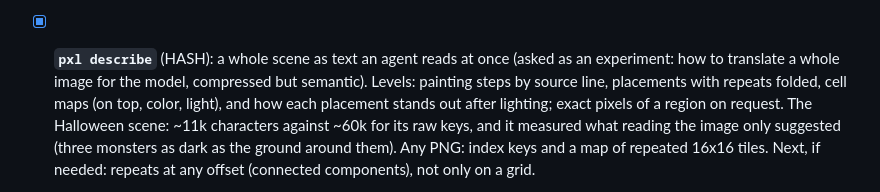
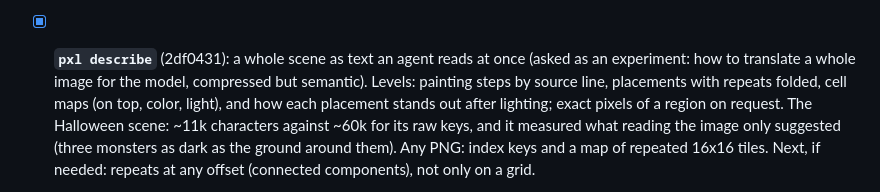
Before and after one commit to Legerdo/claude-pxl, a Markdown page: BACKLOG.md, the part around the change. GitHub-like rendering.

Commit message:
BACKLOG: describe shipped in 2df0431
Co-Authored-By: Claude Opus 5.5 <noreply@anthropic.com>
Claude-Session: https://claude.ai/code/session_01XzEU65fgXjwE3UFLuYgan7

```diff
--- a/BACKLOG.md
+++ b/BACKLOG.md
@@ -127,7 +127,7 @@ what its curator accepted was drawn poses composed from parts, reviewed as whole
   hair-physics clip. For the 32 px girl it read wrong (it turned her hair into a point): her hair is
   drawn, cut straight, and its ends swing like a skirt's hem. Kept for long hair, tails and scarves.
 
-- [x] **`pxl describe`** (HASH): a whole scene as text an agent reads at once (asked as an experiment:
+- [x] **`pxl describe`** (2df0431): a whole scene as text an agent reads at once (asked as an experiment:
   how to translate a whole image for the model, compressed but semantic). Levels: painting steps by
   source line, placements with repeats folded, cell maps (on top, color, light), and how each
   placement stands out after lighting; exact pixels of a region on request. The Halloween scene:
```
